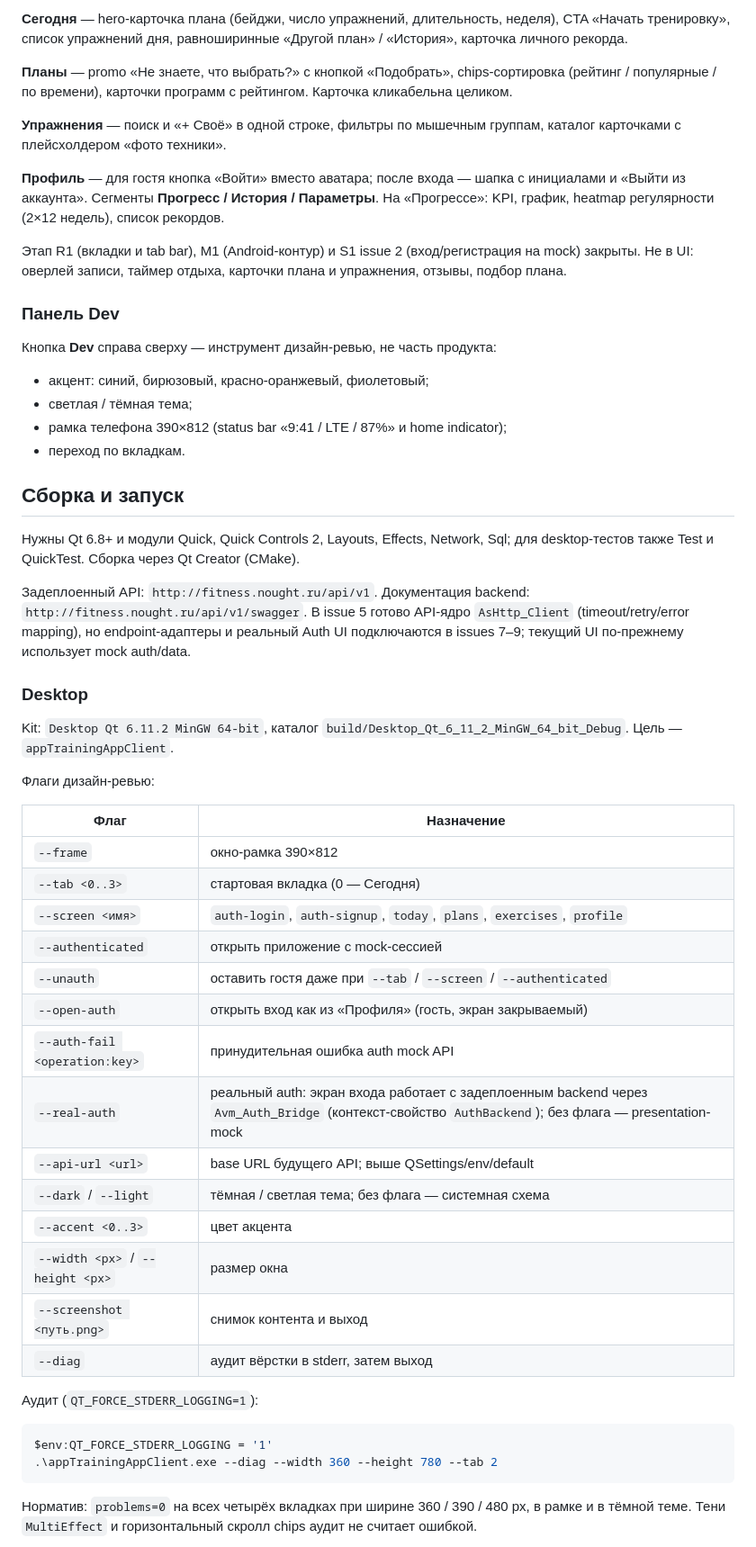
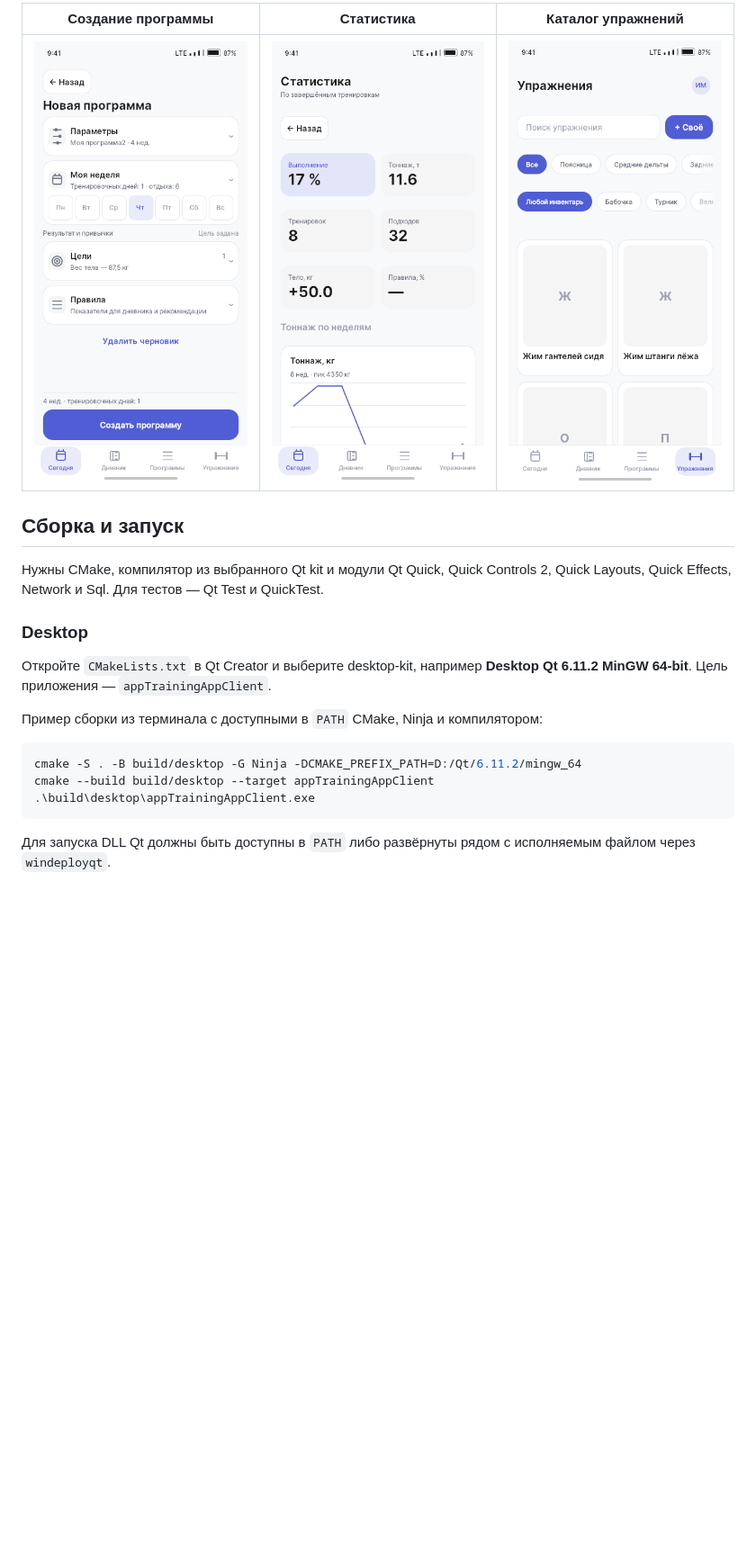
Before and after one commit to ftns-asst/fitness-app, a Markdown page: TrainingAppClient/README.md, the part around one of its changes. Shown at 90% size. Drawn GitHub-style; pictures changed too: TrainingAppClient/docs/screenshots/exercises.png (added), TrainingAppClient/docs/screenshots/program-editor.png (added), TrainingAppClient/docs/screenshots/statistics.png (added); blank space fills up the shorter version.

````diff
--- a/TrainingAppClient/README.md
+++ b/TrainingAppClient/README.md
@@ -31,63 +55,26 @@ C++ composition root и конфигурация будущего API уже п
 
-**Сегодня** — hero-карточка плана (бейджи, число упражнений, длительность, неделя), CTA «Начать тренировку», список упражнений дня, равноширинные «Другой план» / «История», карточка личного рекорда.
-
-**Планы** — promo «Не знаете, что выбрать?» с кнопкой «Подобрать», chips-сортировка (рейтинг / популярные / по времени), карточки программ с рейтингом. Карточка кликабельна целиком.
-
-**Упражнения** — поиск и «+ Своё» в одной строке, фильтры по мышечным группам, каталог карточками с плейсхолдером «фото техники».
-
-**Профиль** — для гостя кнопка «Войти» вместо аватара; после входа — шапка с инициалами и «Выйти из аккаунта». Сегменты **Прогресс / История / Параметры**. На «Прогрессе»: KPI, график, heatmap регулярности (2×12 недель), список рекордов.
-
-Этап R1 (вкладки и tab bar), M1 (Android-контур) и S1 issue 2 (вход/регистрация на mock) закрыты. Не в UI: оверлей записи, таймер отдыха, карточки плана и упражнения, отзывы, подбор плана.
-
-### Панель Dev
-
-Кнопка **Dev** справа сверху — инструмент дизайн-ревью, не часть продукта:
-
-- акцент: синий, бирюзовый, красно-оранжевый, фиолетовый;
-- светлая / тёмная тема;
-- рамка телефона 390×812 (status bar «9:41 / LTE / 87%» и home indicator);
-- переход по вкладкам.
+| Создание программы | Статистика | Каталог упражнений |
+|:---:|:---:|:---:|
+| <img src="docs/screenshots/program-editor.png" width="260" alt="Редактор программы: раскрываемые карточки параметров, недели, целей и правил"> | <img src="docs/screenshots/statistics.png" width="260" alt="Статистика программы: выполнение, тоннаж, подходы и график"> | <img src="docs/screenshots/exercises.png" width="260" alt="Каталог упражнений: поиск, фильтры и карточки"> |
 
 ## Сборка и запуск
 
-Нужны Qt 6.8+ и модули Quick, Quick Controls 2, Layouts, Effects, Network, Sql;
-для desktop-тестов также Test и QuickTest. Сборка через Qt Creator (CMake).
-
-Задеплоенный API: `http://fitness.nought.ru/api/v1`. Документация backend:
-`http://fitness.nought.ru/api/v1/swagger`. В issue 5 готово API-ядро
-`AsHttp_Client` (timeout/retry/error mapping), но endpoint-адаптеры и реальный
-Auth UI подключаются в issues 7–9; текущий UI по-прежнему использует mock
-auth/data.
+Нужны CMake, компилятор из выбранного Qt kit и модули Qt Quick, Quick Controls 2,
+Quick Layouts, Quick Effects, Network и Sql. Для тестов — Qt Test и QuickTest.
 
 ### Desktop
 
-Kit: `Desktop Qt 6.11.2 MinGW 64-bit`, каталог `build/Desktop_Qt_6_11_2_MinGW_64_bit_Debug`. Цель — `appTrainingAppClient`.
+Откройте `CMakeLists.txt` в Qt Creator и выберите desktop-kit, например
+**Desktop Qt 6.11.2 MinGW 64-bit**. Цель приложения — `appTrainingAppClient`.
 
-Флаги дизайн-ревью:
-
-| Флаг | Назначение |
-|---|---|
-| `--frame` | окно-рамка 390×812 |
-| `--tab <0..3>` | стартовая вкладка (0 — Сегодня) |
-| `--screen <имя>` | `auth-login`, `auth-signup`, `today`, `plans`, `exercises`, `profile` |
-| `--authenticated` | открыть приложение с mock-сессией |
-| `--unauth` | оставить гостя даже при `--tab` / `--screen` / `--authenticated` |
-| `--open-auth` | открыть вход как из «Профиля» (гость, экран закрываемый) |
-| `--auth-fail <operation:key>` | принудительная ошибка auth mock API |
-| `--real-auth` | реальный auth: экран входа работает с задеплоенным backend через `Avm_Auth_Bridge` (контекст-свойство `AuthBackend`); без флага — presentation-mock |
-| `--api-url <url>` | base URL будущего API; выше QSettings/env/default |
-| `--dark` / `--light` | тёмная / светлая тема; без флага — системная схема |
-| `--accent <0..3>` | цвет акцента |
-| `--width <px>` / `--height <px>` | размер окна |
-| `--screenshot <путь.png>` | снимок контента и выход |
-| `--diag` | аудит вёрстки в stderr, затем выход |
-
-Аудит (`QT_FORCE_STDERR_LOGGING=1`):
+Пример сборки из терминала с доступными в `PATH` CMake, Ninja и компилятором:
 
 ```powershell
-$env:QT_FORCE_STDERR_LOGGING = '1'
-.\appTrainingAppClient.exe --diag --width 360 --height 780 --tab 2
+cmake -S . -B build/desktop -G Ninja -DCMAKE_PREFIX_PATH=D:/Qt/6.11.2/mingw_64
+cmake --build build/desktop --target appTrainingAppClient
+.\build\desktop\appTrainingAppClient.exe
 ```
 
-Норматив: `problems=0` на всех четырёх вкладках при ширине 360 / 390 / 480 px, в рамке и в тёмной теме. Тени `MultiEffect` и горизонтальный скролл chips аудит не считает ошибкой.
+Для запуска DLL Qt должны быть доступны в `PATH` либо развёрнуты рядом
+с исполняемым файлом через `windeployqt`.
 
````
Also changed, not shown: other parts of TrainingAppClient/README.md (+130 -132 lines), TrainingAppClient/docs/14-ui-rework-plan.md (+6 -1 lines), TrainingAppClient/docs/15-diary-calendar-review.md (added, +77 -0 lines), TrainingAppClient/docs/screenshots/diary.png (added), TrainingAppClient/docs/screenshots/programs.png (added), TrainingAppClient/docs/screenshots/today.png (added), 5 other files.
